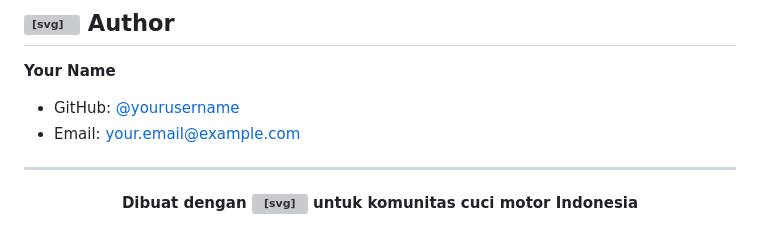
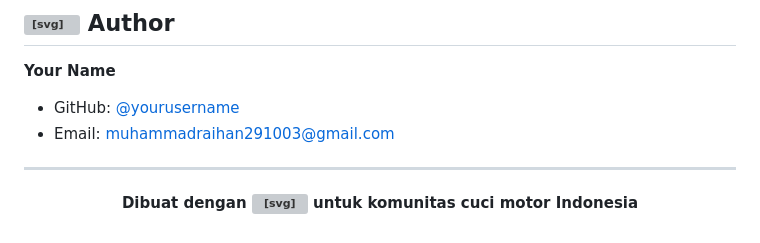
Before and after one commit to raihanrama/cucimotor-PHP, a Markdown page: README.md, the part around the change. Rendered like a GitHub page; grey boxes are pictures that could not be loaded.

```diff
--- a/README.md
+++ b/README.md
@@ -107,7 +107,7 @@ Proyek ini dilisensikan di bawah [MIT License](LICENSE).
 
 **Your Name**
 - GitHub: [@yourusername](https://github.com/yourusername)
-- Email: your.email@example.com
+- Email: muhammadraihan291003@gmail.com
 
 ---
 
```
